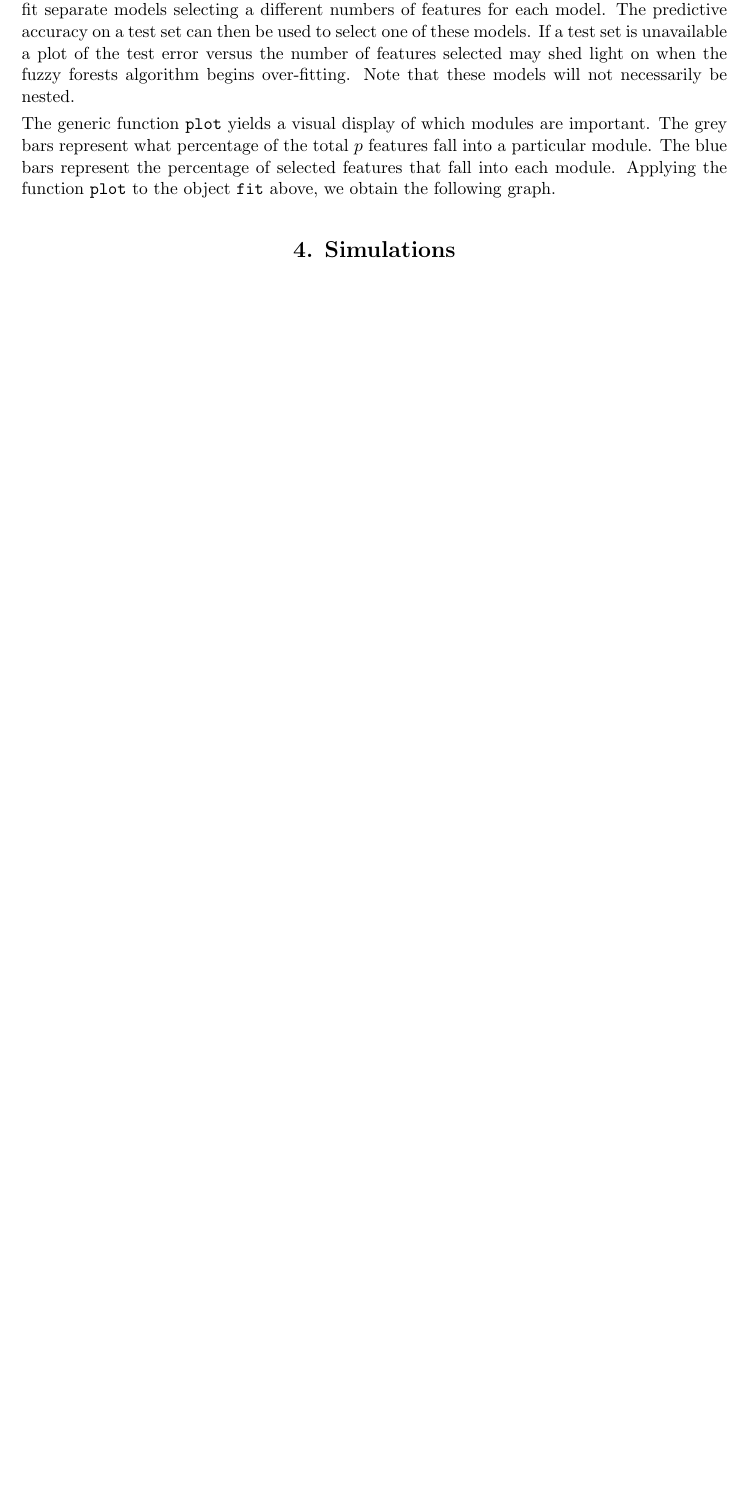
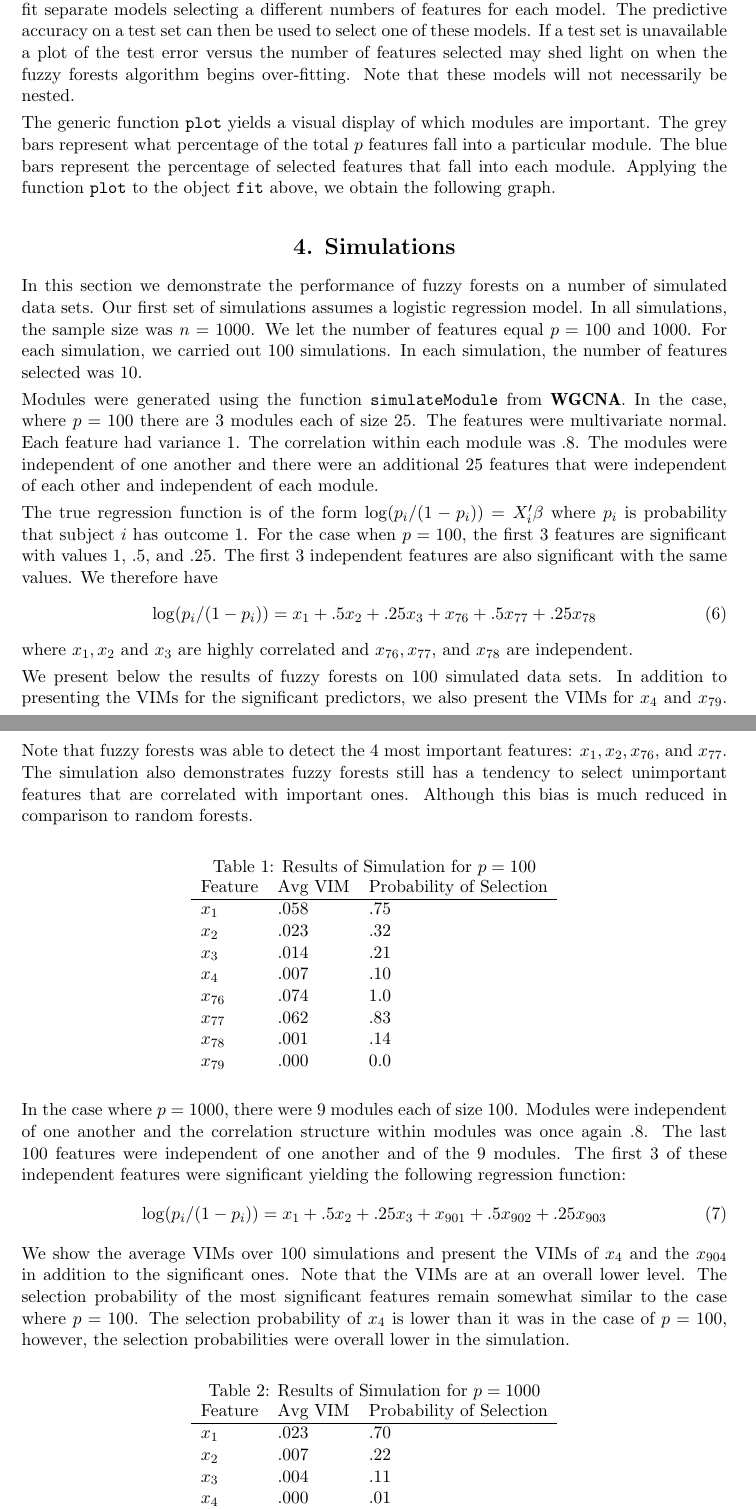
Before and after one commit to daniel-conn17/FuzzyForestPaper, a LaTeX document (ConnRamirezFuzzyForests.tex): part of page 8 of 9 before the commit and two parts of pages 8 and 9 of 11 after it, the two joined at a grey line, cut so that both start at the same text, the shorter picture padded with empty space. The pictures show the PDF file ConnRamirezFuzzyForests.pdf that the author committed with the source.

Commit message:
add simulation

```diff
--- a/ConnRamirezFuzzyForests.tex
+++ b/ConnRamirezFuzzyForests.tex
@@ -295,7 +295,3 @@ R> fit <- WGCNA_fuzzyforest(X,y,WGCNA_params=WGCNA_control(minModuleSize=1)
 + ,num_processors=4)
 \end{CodeInput}
 \end{CodeChunk}
-\code{WGCNA_fuzzyforest} returns an \code{S3} object of type \code{fuzzy_forest} consisting of a list.  This list
-contains a \code{data.frame} with the ranking and VIM of the selected features.  It also contains the final random
-forest that was fit at the selection step, along with the module membership and further information about
-the weighted co-expression network.
@@ -314,10 +315,79 @@ The generic function \code{plot} yields a visual display of which modules are im
 represent what percentage of the total $p$ features fall into a particular module.  The blue bars represent
 the percentage of selected features that fall into each module.  Applying the function \code{plot} to the
 object \code{fit} above, we obtain the following graph.
-\begin{figure}
+\begin{figure}[c]
 \caption{Result of \code{plot(fit)}}
 \includegraphics{ch3plot}
 \end{figure}
 \section{Simulations}
+In this section we demonstrate the performance of fuzzy forests on a number of simulated data sets.
+Our first set of simulations assumes a logistic regression model.  In all simulations, the sample size
+was $n=1000$.  We let the number of features equal $p=100$ and $1000$.
+For each simulation, we carried out 100 simulations.  In each simulation, the number of features selected
+was 10.
+
+Modules were generated using the function \code{simulateModule} from \pkg{WGCNA}.
+In the case, where $p=100$ there are 3 modules each of size 25.  The features were multivariate
+normal.  Each feature had variance 1.  The correlation within each module was .8.  The modules were independent of one
+another and there were an additional 25 features that were independent of each other and independent of each module.
+
+The true regression function is of the form $\log(p_{i}/(1-p_{i}))=X_{i}'\beta$ where $p_{i}$ is probability that
+subject $i$ has outcome 1.   For the case when $p=100$,  the first 3 features are significant with values
+1, .5, and .25.  The first 3 independent features are also significant with the same values.  We therefore have
+\begin{equation}
+\log(p_{i}/(1-p_{i})) = x_{1} + .5x_{2} + .25x_{3} + x_{76} + .5x_{77} + .25x_{78}
+\end{equation}
+where $x_{1}, x_{2}$ and $x_{3}$ are highly correlated and $ x_{76}, x_{77}$, and $x_{78}$ are independent.
+
+We present below the results of fuzzy forests on 100 simulated data sets.  In addition to presenting the VIMs
+for the significant predictors, we also present the VIMs for $x_{4}$ and $x_{79}$.  Note that fuzzy forests was
+able to detect the 4 most important features: $x_{1}, x_{2}, x_{76},$ and $x_{77}$.  The simulation also
+demonstrates fuzzy forests still has a tendency to select unimportant features that are correlated with important
+ones.   Although this bias is much reduced in comparison to random forests.
+\begin{table}[hc]
+\centering
+\caption{Results of Simulation for $p=100$}
+\begin{tabular}{lll}
+Feature&Avg VIM& Probability of Selection\\
+\hline
+$x_{1}$  & .058 &  .75\\
+$x_{2}$  & .023 &  .32\\
+$x_{3}$  & .014 &  .21\\
+$x_{4}$ & .007 &  .10\\
+$x_{76}$ & .074 & 1.0\\
+$x_{77}$ & .062 & .83 \\
+$x_{78}$ & .001 & .14 \\
+$x_{79}$ & .000 & 0.0
+\end{tabular}
+\end{table}
+
+In the case where $p=1000$, there were 9 modules each of size 100.  Modules were independent of one
+another and the correlation structure within modules was  once again .8.  The last 100 features were independent
+of one another and of the 9 modules.  The first 3 of these independent features were significant yielding the following
+regression function:
+\begin{equation}
+\log(p_{i}/(1-p_{i})) = x_{1} + .5x_{2} + .25x_{3} + x_{901} + .5x_{902} + .25x_{903}
+\end{equation}
+We show the average VIMs over 100 simulations and present the VIMs of $x_{4}$ and the $x_{904}$ in
+addition to the significant ones. Note that the VIMs are at an overall lower level.  The selection probability
+of the most significant features remain somewhat similar to the case where $p=100$.  The selection
+probability of $x_{4}$ is lower than it was in the case of $p=100$, however, the selection probabilities
+were overall lower in the simulation.
+\begin{table}[hc]
+\centering
+\caption{Results of Simulation for $p=1000$}
+\begin{tabular}{lll}
+Feature&Avg VIM& Probability of Selection\\
+\hline
+$x_{1}$  & .023 & .70\\
+$x_{2}$  & .007 & .22\\
+$x_{3}$ & .004 &  .11\\
+$x_{4}$  & .000 &  .01\\
+$x_{901}$ & .032 & 1.0\\
+$x_{902}$ & .026 & .82\\
+$x_{903}$ & .003 & .08\\
+$x_{904}$ & .000 & 0.0
+\end{tabular}
+\end{table}
 
 
```
Also changed, not shown: ConnRamirezFuzzyForests.pdf, CorrHeatmap.pdf (added), ConnRamirezFuzzyForests.tex (21 more changed lines), 3 other files.
